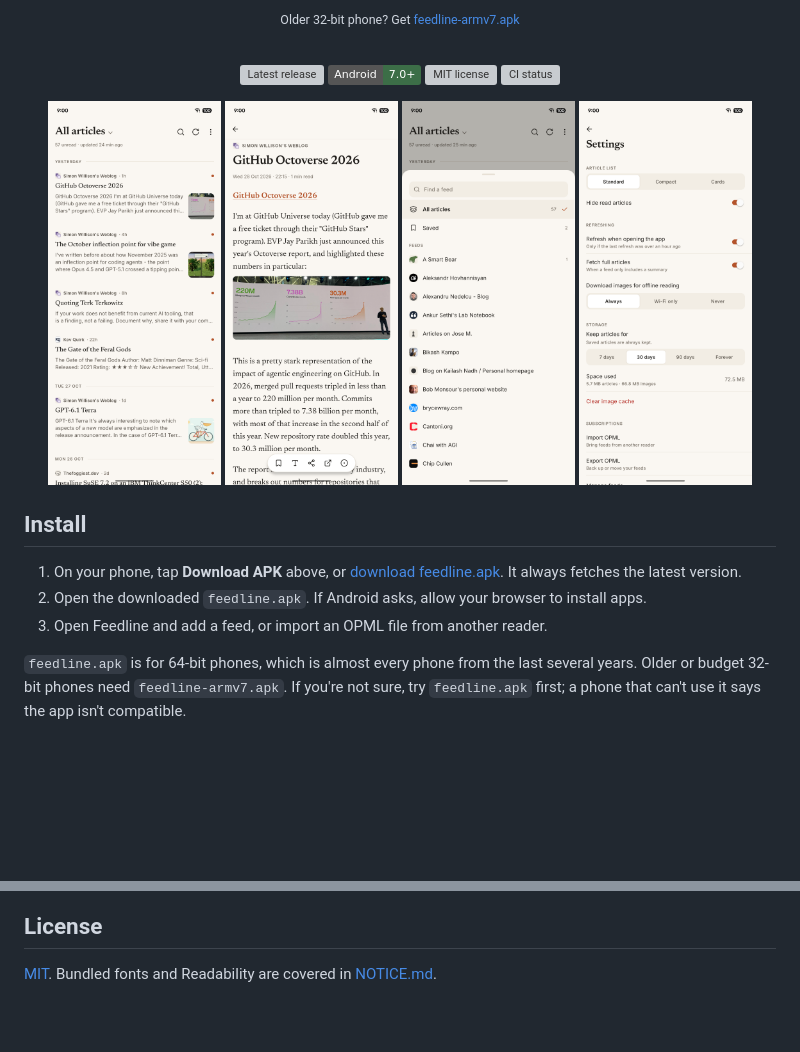
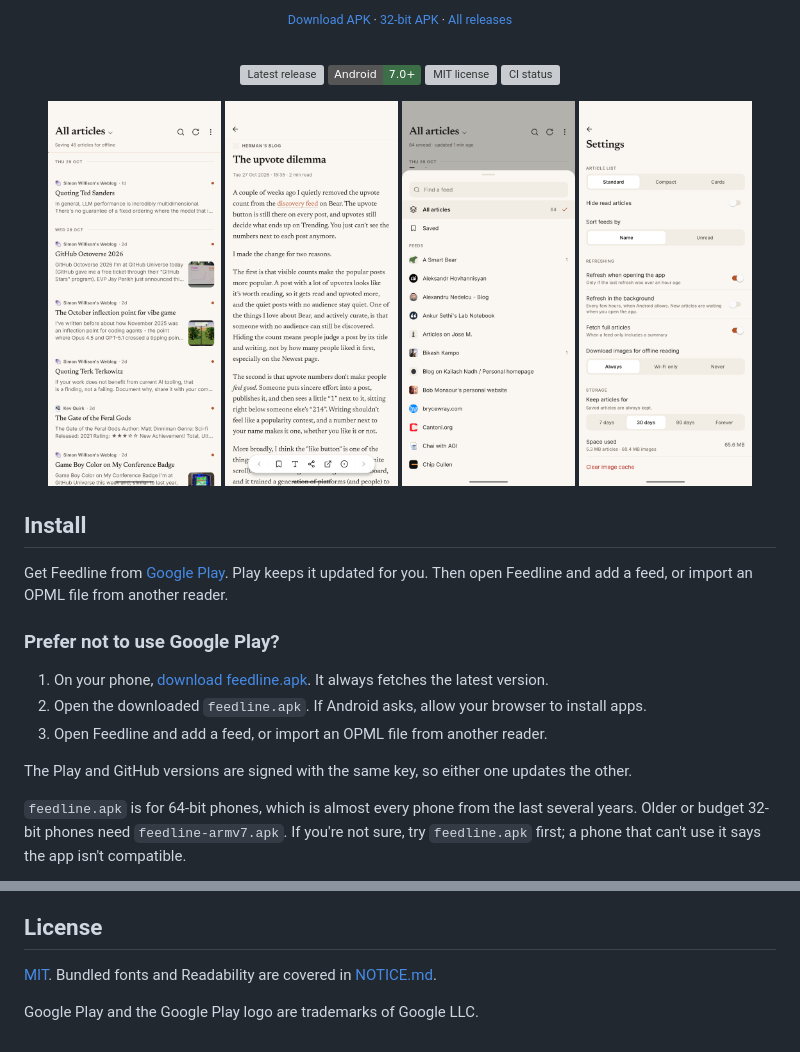
Before and after one commit to deepakness/feedline, a Markdown page: README.md, 2 parts joined by grey strips. Drawn GitHub-style; pictures changed too: .github/screenshots/feeds.png, .github/screenshots/reader.png, .github/screenshots/settings.png; badges without logos; blank space fills up the shorter version; grey boxes are pictures that could not be loaded.

Commit message:
README: Google Play as the main install link

```diff
--- a/README.md
+++ b/README.md
@@ -10,5 +10,5 @@
 
-<p><sub>Older 32-bit phone? Get <a href="https://github.com/deepakness/feedline/releases/latest/download/feedline-armv7.apk">feedline-armv7.apk</a></sub></p>
+<p><sub><a href="https://github.com/deepakness/feedline/releases/latest/download/feedline.apk">Download APK</a> · <a href="https://github.com/deepakness/feedline/releases/latest/download/feedline-armv7.apk">32-bit APK</a> · <a href="https://github.com/deepakness/feedline/releases">All releases</a></sub></p>
 
 <br>
 
@@ -28,9 +28,15 @@
 
 ## Install
 
-1. On your phone, tap **Download APK** above, or [download feedline.apk](https://github.com/deepakness/feedline/releases/latest/download/feedline.apk). It always fetches the latest version.
+Get Feedline from [Google Play](https://play.google.com/store/apps/details?id=com.vempus.feedline). Play keeps it updated for you. Then open Feedline and add a feed, or import an OPML file from another reader.
+
+### Prefer not to use Google Play?
+
+1. On your phone, [download feedline.apk](https://github.com/deepakness/feedline/releases/latest/download/feedline.apk). It always fetches the latest version.
 2. Open the downloaded `feedline.apk`. If Android asks, allow your browser to install apps.
 3. Open Feedline and add a feed, or import an OPML file from another reader.
+
+The Play and GitHub versions are signed with the same key, so either one updates the other.
 
 `feedline.apk` is for 64-bit phones, which is almost every phone from the last several years. Older or budget 32-bit phones need `feedline-armv7.apk`. If you're not sure, try `feedline.apk` first; a phone that can't use it says the app isn't compatible.
 
@@ -78,3 +84,5 @@ Feedline was built with AI assistance (Claude Code).
 ## License
 
 [MIT](LICENSE). Bundled fonts and Readability are covered in [NOTICE.md](NOTICE.md).
+
+Google Play and the Google Play logo are trademarks of Google LLC.
```
Also changed, not shown: other parts of README.md (+1 -1 lines), AGENTS.md (+1 -1 lines), .github/google-play-badge.png (added).
